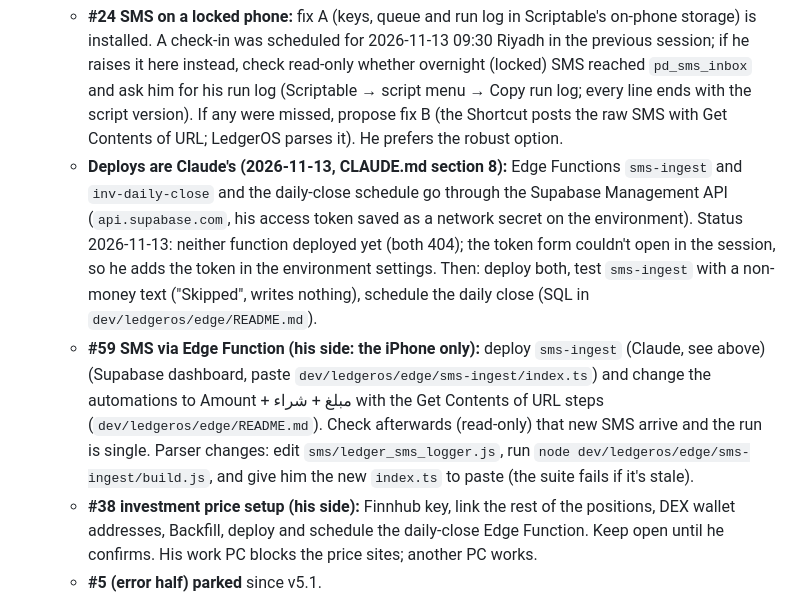
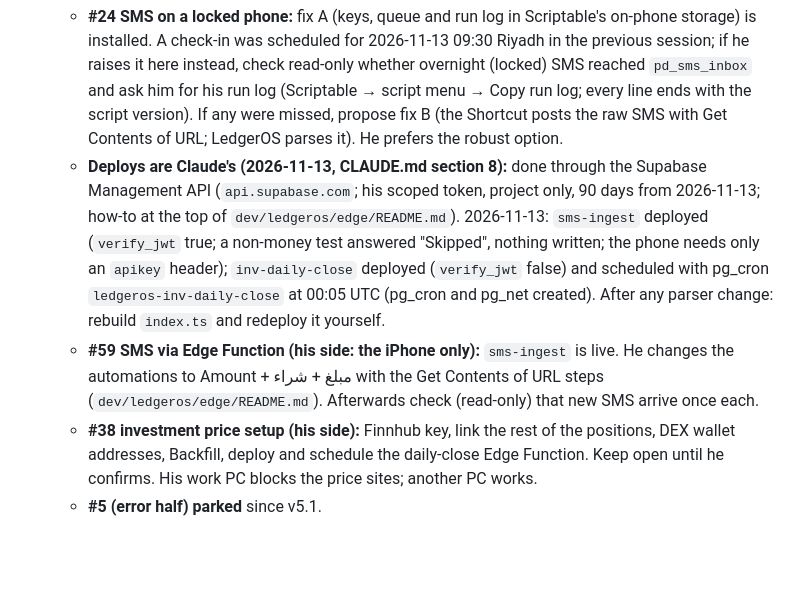
Before and after one commit to drmohanadmusa-ui/Public, a Markdown page: .claude/rules/ledgeros.md, the part around the change. GitHub-like rendering; blank space fills up the shorter version.

Commit message:
LedgerOS: sms-ingest and inv-daily-close deployed, daily close scheduled; deploy notes; phone uses an apikey header (#28)
Claude-Session: https://claude.ai/code/session_01WGYRyzzVBTYw5ZceavLRka

Co-authored-by: Claude <noreply@anthropic.com>

```diff
--- a/.claude/rules/ledgeros.md
+++ b/.claude/rules/ledgeros.md
@@ -128,8 +128,8 @@ The app is a single HTML file: inline CSS and JS, no build step, no framework, a
 - The tracker (`dev/ledgeros/FEEDBACK.md`) is the source of truth: #1–#59, everything shipped or closed except the items below.
 - **Still open:**
   - **#24 SMS on a locked phone:** fix A (keys, queue and run log in Scriptable's on-phone storage) is installed. A check-in was scheduled for 2026-11-13 09:30 Riyadh in the previous session; if he raises it here instead, check read-only whether overnight (locked) SMS reached `pd_sms_inbox` and ask him for his run log (Scriptable → script menu → Copy run log; every line ends with the script version). If any were missed, propose fix B (the Shortcut posts the raw SMS with Get Contents of URL; LedgerOS parses it). He prefers the robust option.
-  - **Deploys are Claude's (2026-11-13, CLAUDE.md section 8):** Edge Functions `sms-ingest` and `inv-daily-close` and the daily-close schedule go through the Supabase Management API (`api.supabase.com`, his access token saved as a network secret on the environment). Status 2026-11-13: neither function deployed yet (both 404); the token form couldn't open in the session, so he adds the token in the environment settings. Then: deploy both, test `sms-ingest` with a non-money text ("Skipped", writes nothing), schedule the daily close (SQL in `dev/ledgeros/edge/README.md`).
-  - **#59 SMS via Edge Function (his side: the iPhone only):** deploy `sms-ingest` (Claude, see above) (Supabase dashboard, paste `dev/ledgeros/edge/sms-ingest/index.ts`) and change the automations to Amount + مبلغ + شراء with the Get Contents of URL steps (`dev/ledgeros/edge/README.md`). Check afterwards (read-only) that new SMS arrive and the run is single. Parser changes: edit `sms/ledger_sms_logger.js`, run `node dev/ledgeros/edge/sms-ingest/build.js`, and give him the new `index.ts` to paste (the suite fails if it's stale).
+  - **Deploys are Claude's (2026-11-13, CLAUDE.md section 8):** done through the Supabase Management API (`api.supabase.com`; his scoped token, project only, 90 days from 2026-11-13; how-to at the top of `dev/ledgeros/edge/README.md`). 2026-11-13: `sms-ingest` deployed (`verify_jwt` true; a non-money test answered "Skipped", nothing written; the phone needs only an `apikey` header); `inv-daily-close` deployed (`verify_jwt` false) and scheduled with pg_cron `ledgeros-inv-daily-close` at 00:05 UTC (pg_cron and pg_net created). After any parser change: rebuild `index.ts` and redeploy it yourself.
+  - **#59 SMS via Edge Function (his side: the iPhone only):** `sms-ingest` is live. He changes the automations to Amount + مبلغ + شراء with the Get Contents of URL steps (`dev/ledgeros/edge/README.md`). Afterwards check (read-only) that new SMS arrive once each.
   - **#38 investment price setup (his side):** Finnhub key, link the rest of the positions, DEX wallet addresses, Backfill, deploy and schedule the daily-close Edge Function. Keep open until he confirms. His work PC blocks the price sites; another PC works.
   - **#5 (error half) parked** since v5.1.
 - **Process notes:**
```
Also changed, not shown: 1 other file.
